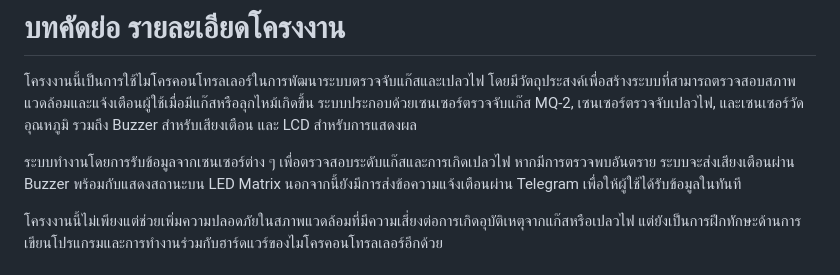
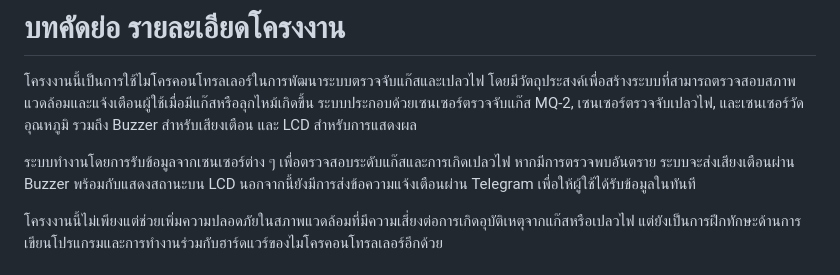
Before and after one commit to Pleng-np221/PhysicalsComputing, a Markdown page: README.md, the part around the change. Drawn GitHub-style.

```diff
--- a/README.md
+++ b/README.md
@@ -4,7 +4,7 @@
 # **บทคัดย่อ รายละเอียดโครงงาน**
 โครงงานนี้เป็นการใช้ไมโครคอนโทรลเลอร์ในการพัฒนาระบบตรวจจับแก๊สและเปลวไฟ โดยมีวัตถุประสงค์เพื่อสร้างระบบที่สามารถตรวจสอบสภาพแวดล้อมและแจ้งเตือนผู้ใช้เมื่อมีแก๊สหรือลุกไหม้เกิดขึ้น ระบบประกอบด้วยเซนเซอร์ตรวจจับแก๊ส MQ-2, เซนเซอร์ตรวจจับเปลวไฟ, และเซนเซอร์วัดอุณหภูมิ รวมถึง Buzzer สำหรับเสียงเตือน และ LCD สำหรับการแสดงผล
 
-ระบบทำงานโดยการรับข้อมูลจากเซนเซอร์ต่าง ๆ เพื่อตรวจสอบระดับแก๊สและการเกิดเปลวไฟ หากมีการตรวจพบอันตราย ระบบจะส่งเสียงเตือนผ่าน Buzzer พร้อมกับแสดงสถานะบน LED Matrix นอกจากนี้ยังมีการส่งข้อความแจ้งเตือนผ่าน Telegram เพื่อให้ผู้ใช้ได้รับข้อมูลในทันที
+ระบบทำงานโดยการรับข้อมูลจากเซนเซอร์ต่าง ๆ เพื่อตรวจสอบระดับแก๊สและการเกิดเปลวไฟ หากมีการตรวจพบอันตราย ระบบจะส่งเสียงเตือนผ่าน Buzzer พร้อมกับแสดงสถานะบน LCD นอกจากนี้ยังมีการส่งข้อความแจ้งเตือนผ่าน Telegram เพื่อให้ผู้ใช้ได้รับข้อมูลในทันที
 
 โครงงานนี้ไม่เพียงแต่ช่วยเพิ่มความปลอดภัยในสภาพแวดล้อมที่มีความเสี่ยงต่อการเกิดอุบัติเหตุจากแก๊สหรือเปลวไฟ แต่ยังเป็นการฝึกทักษะด้านการเขียนโปรแกรมและการทำงานร่วมกับฮาร์ดแวร์ของไมโครคอนโทรลเลอร์อีกด้วย
 
```
